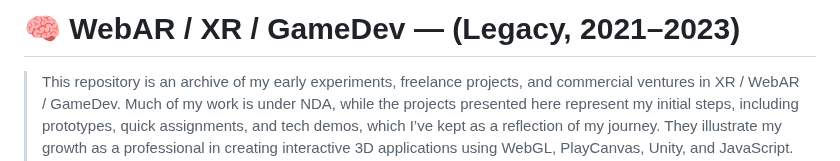
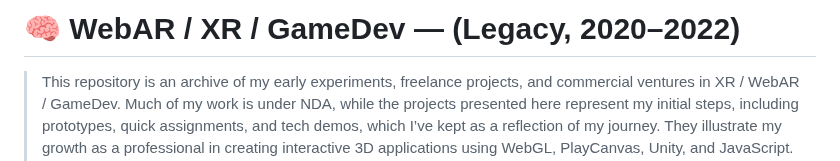
Before and after one commit to amad3i/gd-ar-vr-webar, a Markdown page: README.md, the part around the change. Rendered like a GitHub page.

```diff
--- a/README.md
+++ b/README.md
@@ -1,4 +1,4 @@
-# 🧠 WebAR / XR / GameDev — (Legacy, 2021–2023)
+# 🧠 WebAR / XR / GameDev — (Legacy, 2020–2022)
 
 > This repository is an archive of my early experiments, freelance projects, and commercial ventures in XR / WebAR / GameDev.
 > Much of my work is under NDA, while the projects presented here represent my initial steps, including prototypes, quick assignments, and tech demos, which I’ve kept as a reflection of my journey. They illustrate my growth as a professional in creating interactive 3D applications using WebGL, PlayCanvas, Unity, and JavaScript. These projects are now Legacy for me, as I’ve transitioned to Golang development and embraced new horizons.
```
